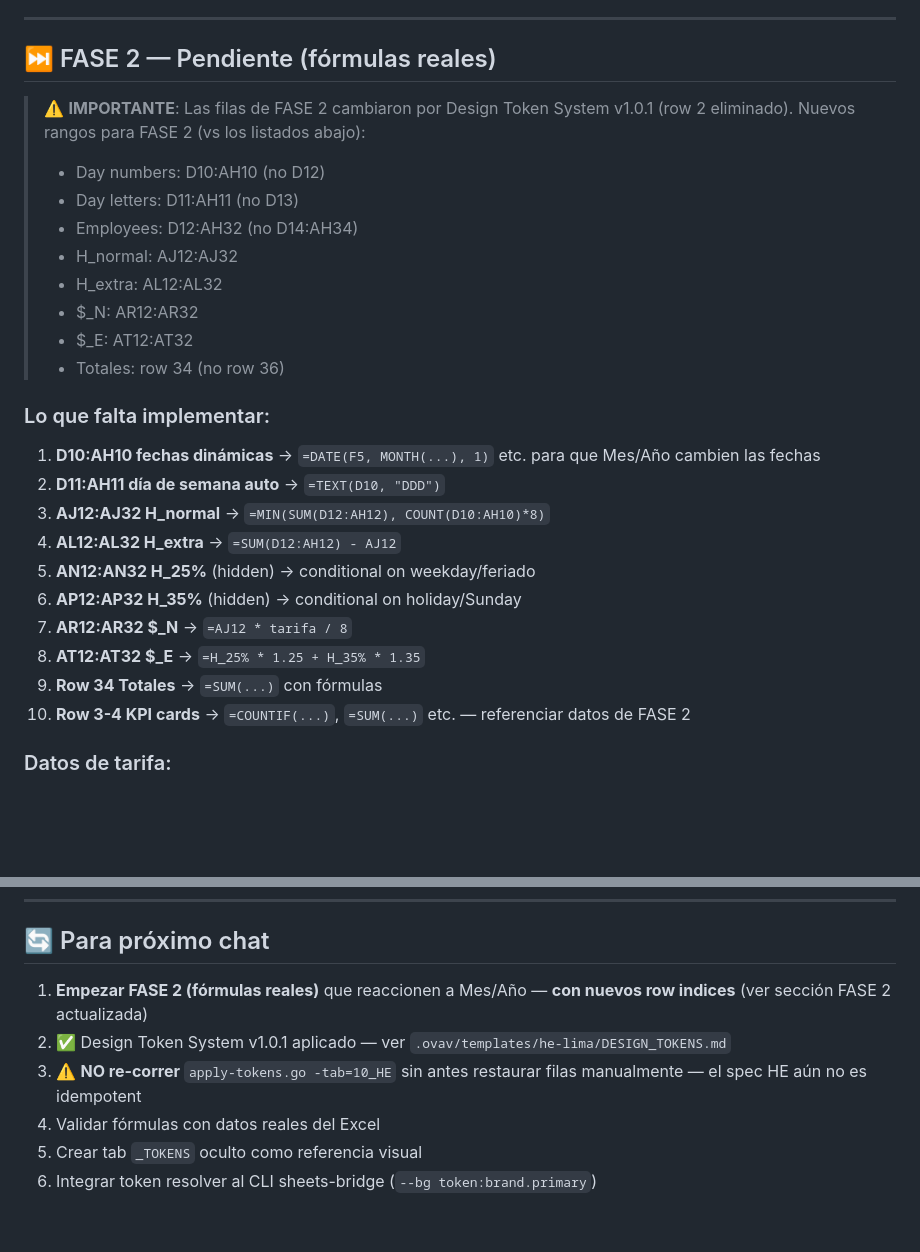
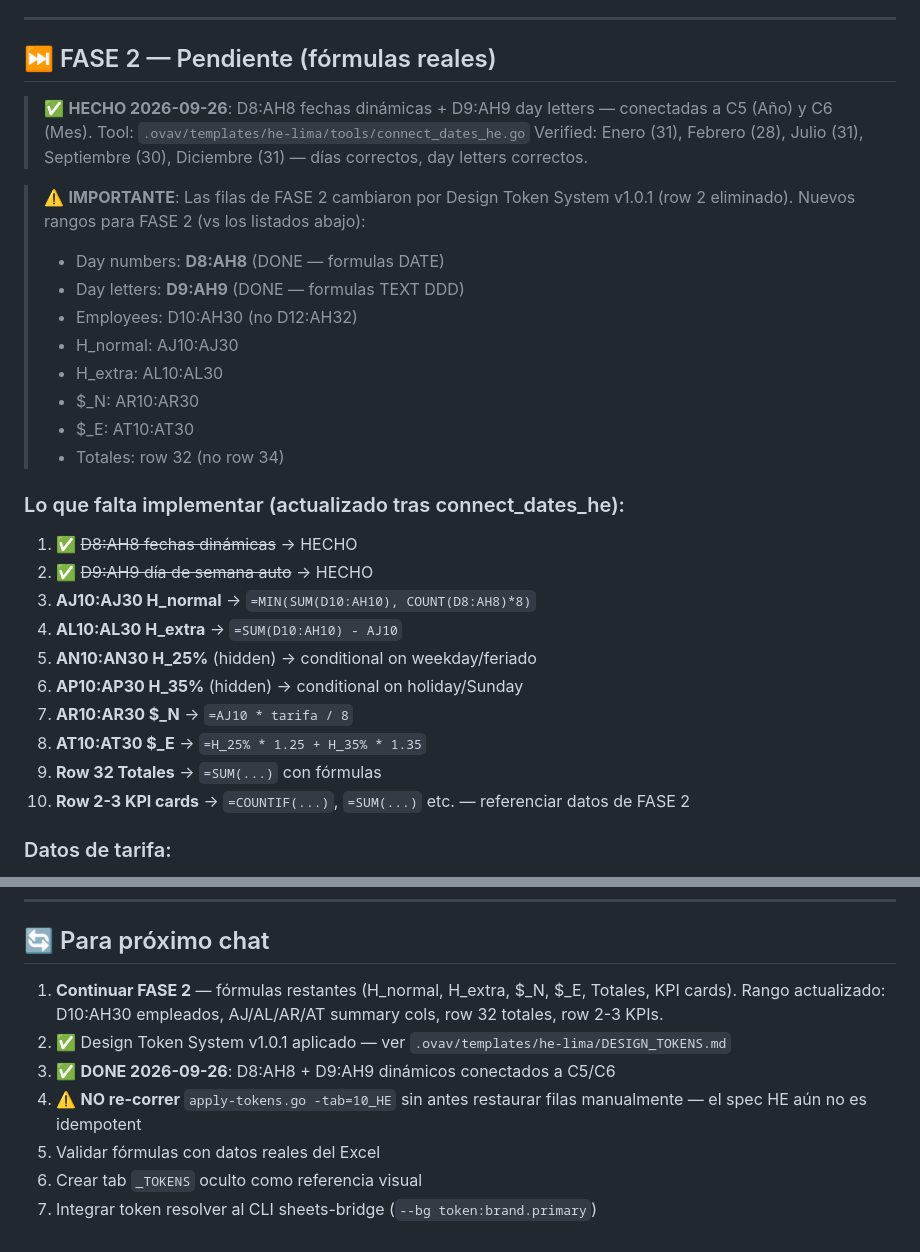
Before and after one commit to Alexander-Salvador/cima-generador, a Markdown page: docs/handoff/notes.md, 2 parts joined by grey strips. Rendered like a GitHub page; blank space fills up the shorter version.

Commit message:
docs(memory): update FASE 2 ranges after connect_dates_he (D8:AH8 done)

```diff
--- a/docs/handoff/notes.md
+++ b/docs/handoff/notes.md
@@ -78,28 +78,32 @@ acba9fc  docs(cima): CLEANUP_REPORT — 8 tabs + Apps Script wiped
 
 ## ⏭️ FASE 2 — Pendiente (fórmulas reales)
 
+> ✅ **HECHO 2026-09-26**: D8:AH8 fechas dinámicas + D9:AH9 day letters — conectadas a C5 (Año) y C6 (Mes).
+> Tool: `.ovav/templates/he-lima/tools/connect_dates_he.go`
+> Verified: Enero (31), Febrero (28), Julio (31), Septiembre (30), Diciembre (31) — días correctos, day letters correctos.
+
 > ⚠️ **IMPORTANTE**: Las filas de FASE 2 cambiaron por Design Token System v1.0.1 (row 2 eliminado).
 > Nuevos rangos para FASE 2 (vs los listados abajo):
-> - Day numbers: D10:AH10 (no D12)
-> - Day letters: D11:AH11 (no D13)
-> - Employees: D12:AH32 (no D14:AH34)
-> - H_normal: AJ12:AJ32
-> - H_extra: AL12:AL32
-> - $_N: AR12:AR32
-> - $_E: AT12:AT32
-> - Totales: row 34 (no row 36)
+> - Day numbers: **D8:AH8** (DONE — formulas DATE)
+> - Day letters: **D9:AH9** (DONE — formulas TEXT DDD)
+> - Employees: D10:AH30 (no D12:AH32)
+> - H_normal: AJ10:AJ30
+> - H_extra: AL10:AL30
+> - $_N: AR10:AR30
+> - $_E: AT10:AT30
+> - Totales: row 32 (no row 34)
 
-### Lo que falta implementar:
-1. **D10:AH10 fechas dinámicas** → `=DATE(F5, MONTH(...), 1)` etc. para que Mes/Año cambien las fechas
-2. **D11:AH11 día de semana auto** → `=TEXT(D10, "DDD")`
-3. **AJ12:AJ32 H_normal** → `=MIN(SUM(D12:AH12), COUNT(D10:AH10)*8)`
-4. **AL12:AL32 H_extra** → `=SUM(D12:AH12) - AJ12`
-5. **AN12:AN32 H_25%** (hidden) → conditional on weekday/feriado
-6. **AP12:AP32 H_35%** (hidden) → conditional on holiday/Sunday
-7. **AR12:AR32 $_N** → `=AJ12 * tarifa / 8`
-8. **AT12:AT32 $_E** → `=H_25% * 1.25 + H_35% * 1.35`
-9. **Row 34 Totales** → `=SUM(...)` con fórmulas
-10. **Row 3-4 KPI cards** → `=COUNTIF(...)`, `=SUM(...)` etc. — referenciar datos de FASE 2
+### Lo que falta implementar (actualizado tras connect_dates_he):
+1. ✅ ~~D8:AH8 fechas dinámicas~~ → HECHO
+2. ✅ ~~D9:AH9 día de semana auto~~ → HECHO
+3. **AJ10:AJ30 H_normal** → `=MIN(SUM(D10:AH10), COUNT(D8:AH8)*8)`
+4. **AL10:AL30 H_extra** → `=SUM(D10:AH10) - AJ10`
+5. **AN10:AN30 H_25%** (hidden) → conditional on weekday/feriado
+6. **AP10:AP30 H_35%** (hidden) → conditional on holiday/Sunday
+7. **AR10:AR30 $_N** → `=AJ10 * tarifa / 8`
+8. **AT10:AT30 $_E** → `=H_25% * 1.25 + H_35% * 1.35`
+9. **Row 32 Totales** → `=SUM(...)` con fórmulas
+10. **Row 2-3 KPI cards** → `=COUNTIF(...)`, `=SUM(...)` etc. — referenciar datos de FASE 2
 
 ### Datos de tarifa:
 - 21 empleados tienen tarifa en PERSONAL (col 14 = TARIFA)
@@ -177,9 +181,10 @@ Key: 32 bytes raw (NO PBKDF2)
 
 ## 🔄 Para próximo chat
 
-1. **Empezar FASE 2 (fórmulas reales)** que reaccionen a Mes/Año — **con nuevos row indices** (ver sección FASE 2 actualizada)
+1. **Continuar FASE 2** — fórmulas restantes (H_normal, H_extra, $_N, $_E, Totales, KPI cards). Rango actualizado: D10:AH30 empleados, AJ/AL/AR/AT summary cols, row 32 totales, row 2-3 KPIs.
 2. ✅ Design Token System v1.0.1 aplicado — ver `.ovav/templates/he-lima/DESIGN_TOKENS.md`
-3. ⚠️ **NO re-correr** `apply-tokens.go -tab=10_HE` sin antes restaurar filas manualmente — el spec HE aún no es idempotent
-4. Validar fórmulas con datos reales del Excel
-5. Crear tab `_TOKENS` oculto como referencia visual
-6. Integrar token resolver al CLI sheets-bridge (`--bg token:brand.primary`)
+3. ✅ **DONE 2026-09-26**: D8:AH8 + D9:AH9 dinámicos conectados a C5/C6
+4. ⚠️ **NO re-correr** `apply-tokens.go -tab=10_HE` sin antes restaurar filas manualmente — el spec HE aún no es idempotent
+5. Validar fórmulas con datos reales del Excel
+6. Crear tab `_TOKENS` oculto como referencia visual
+7. Integrar token resolver al CLI sheets-bridge (`--bg token:brand.primary`)
```
